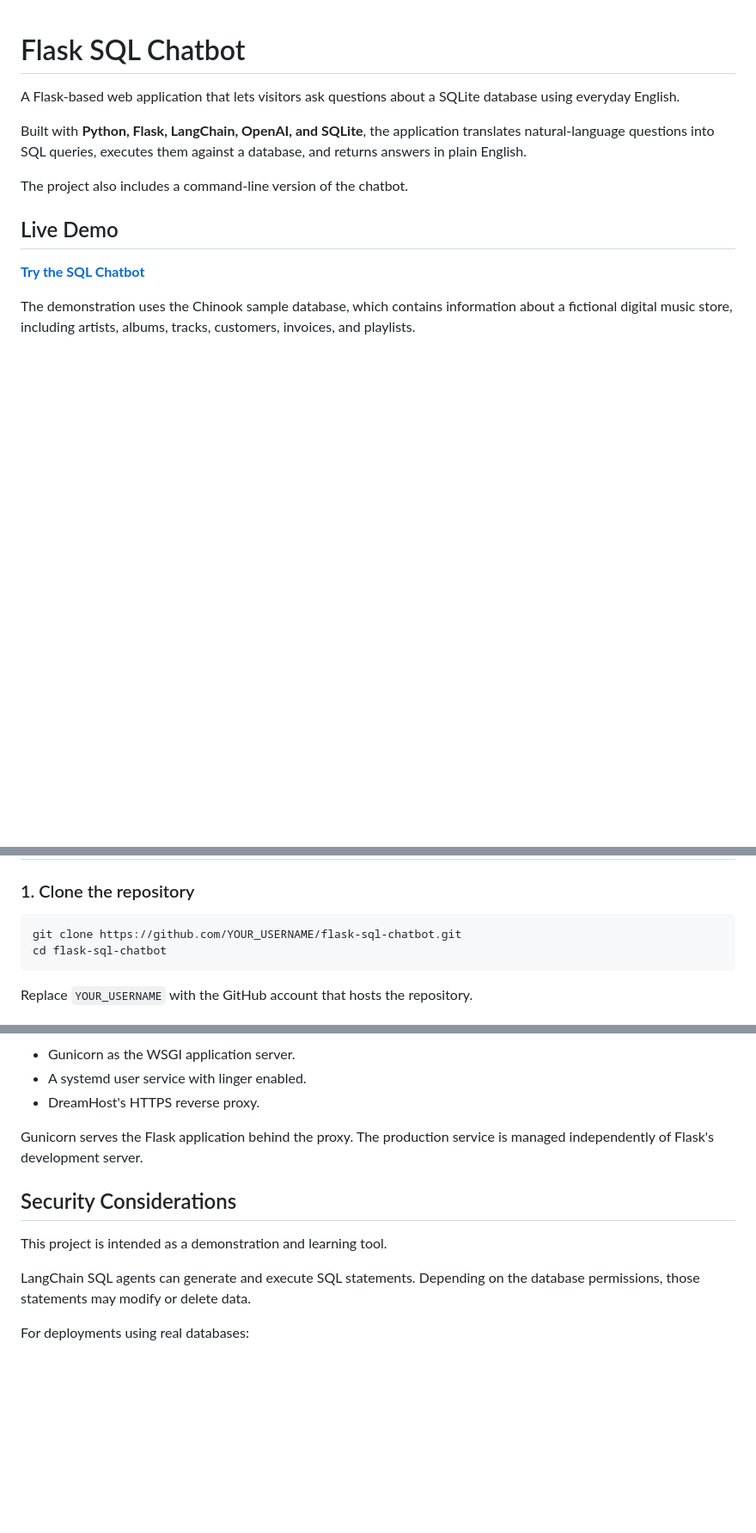
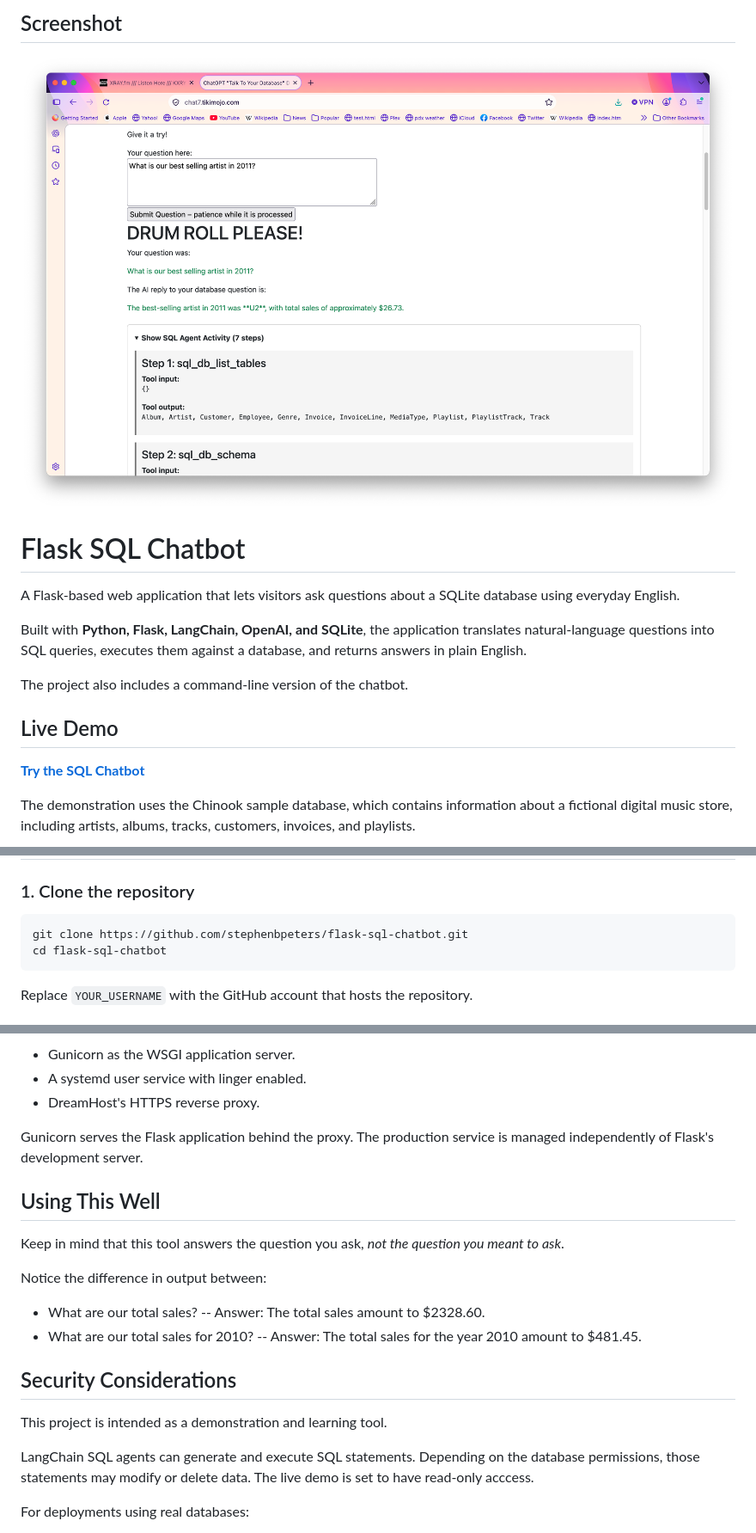
Before and after one commit to stephenbpeters/flask-sql-chatbot, a Markdown page: README.md, 3 parts joined by grey strips. Shown: that part at 86% size. Drawn GitHub-style; pictures changed too: screenshots/chatbot-demo.png (added); blank space fills up the shorter version.

Commit message:
Add screenshot and enforce read-only database access

````diff
--- a/README.md
+++ b/README.md
@@ -1,3 +1,7 @@
+## Screenshot
+
+![SQL Chatbot showing an answer and SQL agent activity](screenshots/chatbot-demo.png)
+
 # Flask SQL Chatbot
 
 A Flask-based web application that lets visitors ask questions about a SQLite database using everyday English.
@@ -70,7 +74,7 @@ Local environment files, logs, and Python cache directories are excluded from ve
 ### 1. Clone the repository
 
 ```bash
-git clone https://github.com/YOUR_USERNAME/flask-sql-chatbot.git
+git clone https://github.com/stephenbpeters/flask-sql-chatbot.git
 cd flask-sql-chatbot
 ```
 
@@ -172,11 +176,22 @@ The live demonstration is hosted on a DreamHost VPS using:
 
 Gunicorn serves the Flask application behind the proxy. The production service is managed independently of Flask's development server.
 
+## Using This Well
+
+Keep in mind that this tool answers the question you ask, *not the question you meant to ask*.
+
+Notice the difference in output between:
+
+- What are our total sales?
+-- Answer: The total sales amount to $2328.60.
+- What are our total sales for 2010?
+-- Answer: The total sales for the year 2010 amount to $481.45.
+
 ## Security Considerations
 
 This project is intended as a demonstration and learning tool.
 
-LangChain SQL agents can generate and execute SQL statements. Depending on the database permissions, those statements may modify or delete data.
+LangChain SQL agents can generate and execute SQL statements. Depending on the database permissions, those statements may modify or delete data.  The live demo is set to have read-only acccess.
 
 For deployments using real databases:
 
````
Also changed, not shown: 2 other files.
